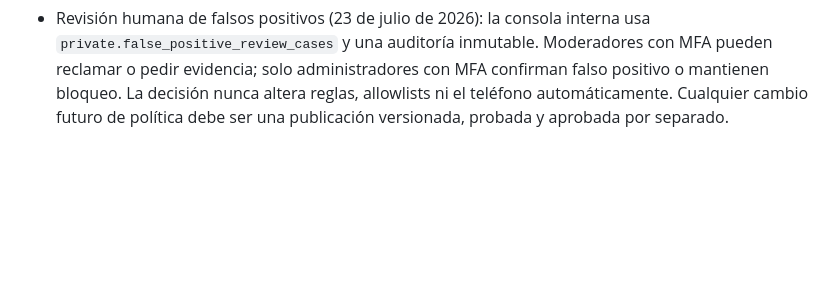
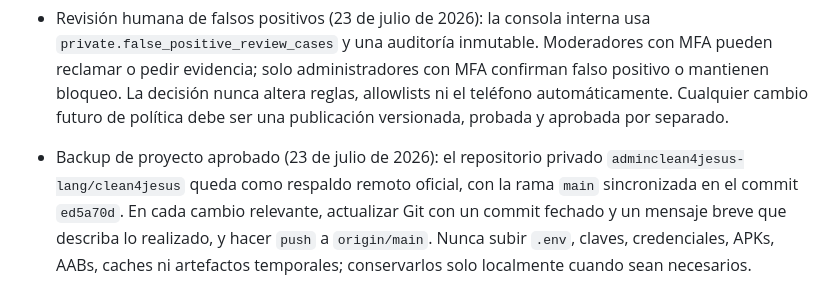
Before and after one commit to adminclean4jesus-lang/clean4jesus, a Markdown page: docs/DIRECTIVAS-CLEAN4JESUS.md, the part around the change. GitHub-like rendering; blank space fills up the shorter version.

Commit message:
docs: registrar checkpoint y politica de backups

```diff
--- a/docs/DIRECTIVAS-CLEAN4JESUS.md
+++ b/docs/DIRECTIVAS-CLEAN4JESUS.md
@@ -380,3 +380,4 @@ Para pruebas en celular, seguir `docs/TESTING-CELULAR.md`.
 - Consejo de producto y release (23 de julio de 2026): Sofía Beltrán aprueba una respiración visual sutil en el rescate, con la foto personalizada conservada como elemento principal y sin animación ornamental en la pantalla de bloqueo. Valentina Cruz exige que el cambio permanezca aislado en `InterruptionActivity.kt`; Mateo Vidal exige compile, instalación, bloqueo real, cinco ciclos, retorno sin bypass y pruebas ES/EN/FR/PT en Pixel 9. Samuel Ortega mantiene `NO-GO` para APK hasta contar con preview móvil aprobado y evidencia de dispositivo real.
 - Checkpoint de datos y falsos positivos (23 de julio de 2026): se desplegó en Supabase la tabla `public.false_positive_reports` y la Edge Function `report-false-positive`. El cliente solo reporta después de PIN correcto y envía hashes, paquete, huella de regla, idioma, versión y fuente fija; nunca texto, URL, historial, mensajes, capturas, correo o PIN. RLS permanece activo y `anon`/`authenticated` no tienen permisos directos. Esta señal no cambia reglas automáticamente ni crea una lista blanca; cualquier aprendizaje futuro exige revisión humana y publicación versionada. Mantener intactos el bloqueo, VPN, Accesibilidad, PIN, aprobación local de 20 segundos y pantalla nativa aprobada `1.3.13`.
 - Revisión humana de falsos positivos (23 de julio de 2026): la consola interna usa `private.false_positive_review_cases` y una auditoría inmutable. Moderadores con MFA pueden reclamar o pedir evidencia; solo administradores con MFA confirman falso positivo o mantienen bloqueo. La decisión nunca altera reglas, allowlists ni el teléfono automáticamente. Cualquier cambio futuro de política debe ser una publicación versionada, probada y aprobada por separado.
+- Backup de proyecto aprobado (23 de julio de 2026): el repositorio privado `adminclean4jesus-lang/clean4jesus` queda como respaldo remoto oficial, con la rama `main` sincronizada en el commit `ed5a70d`. En cada cambio relevante, actualizar Git con un commit fechado y un mensaje breve que describa lo realizado, y hacer `push` a `origin/main`. Nunca subir `.env`, claves, credenciales, APKs, AABs, caches ni artefactos temporales; conservarlos solo localmente cuando sean necesarios.
```
